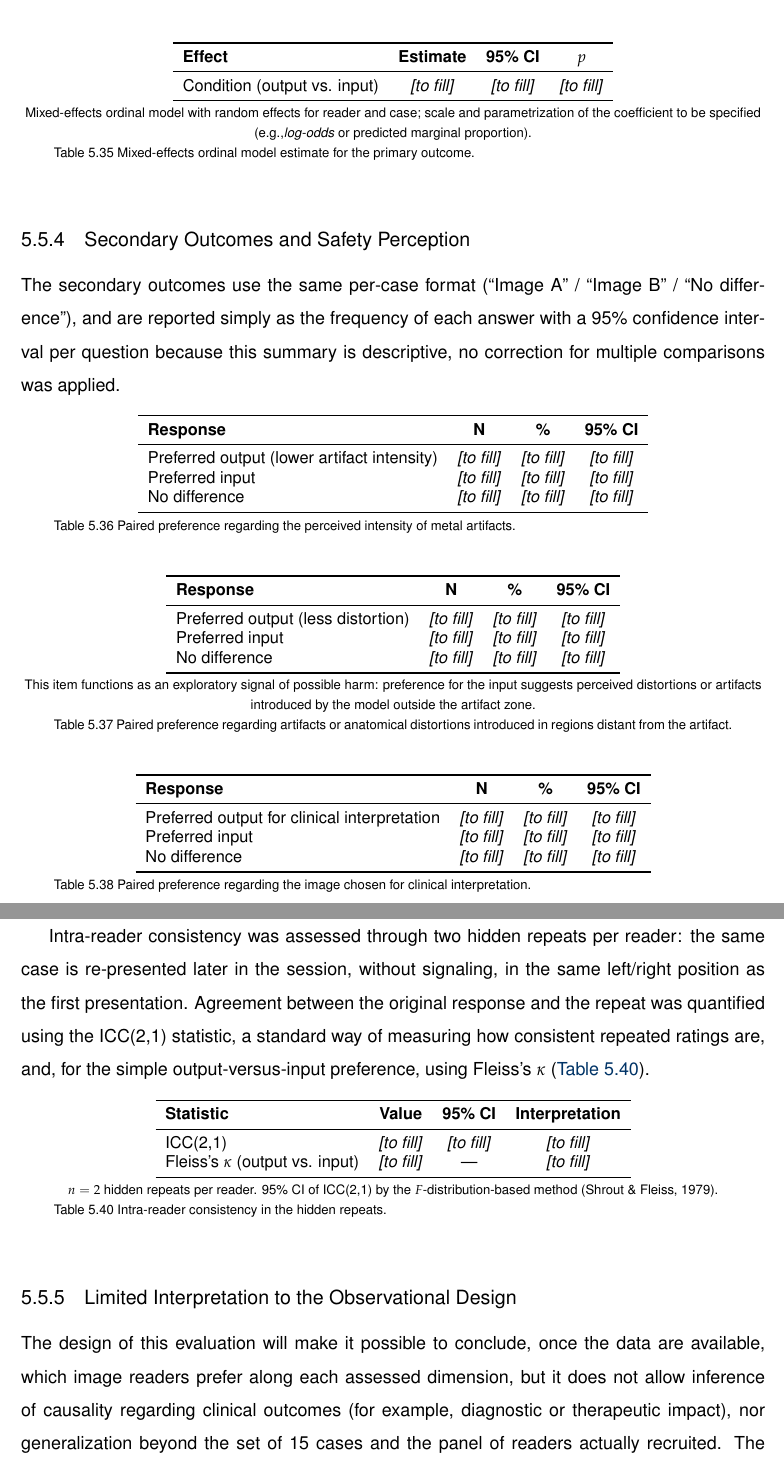
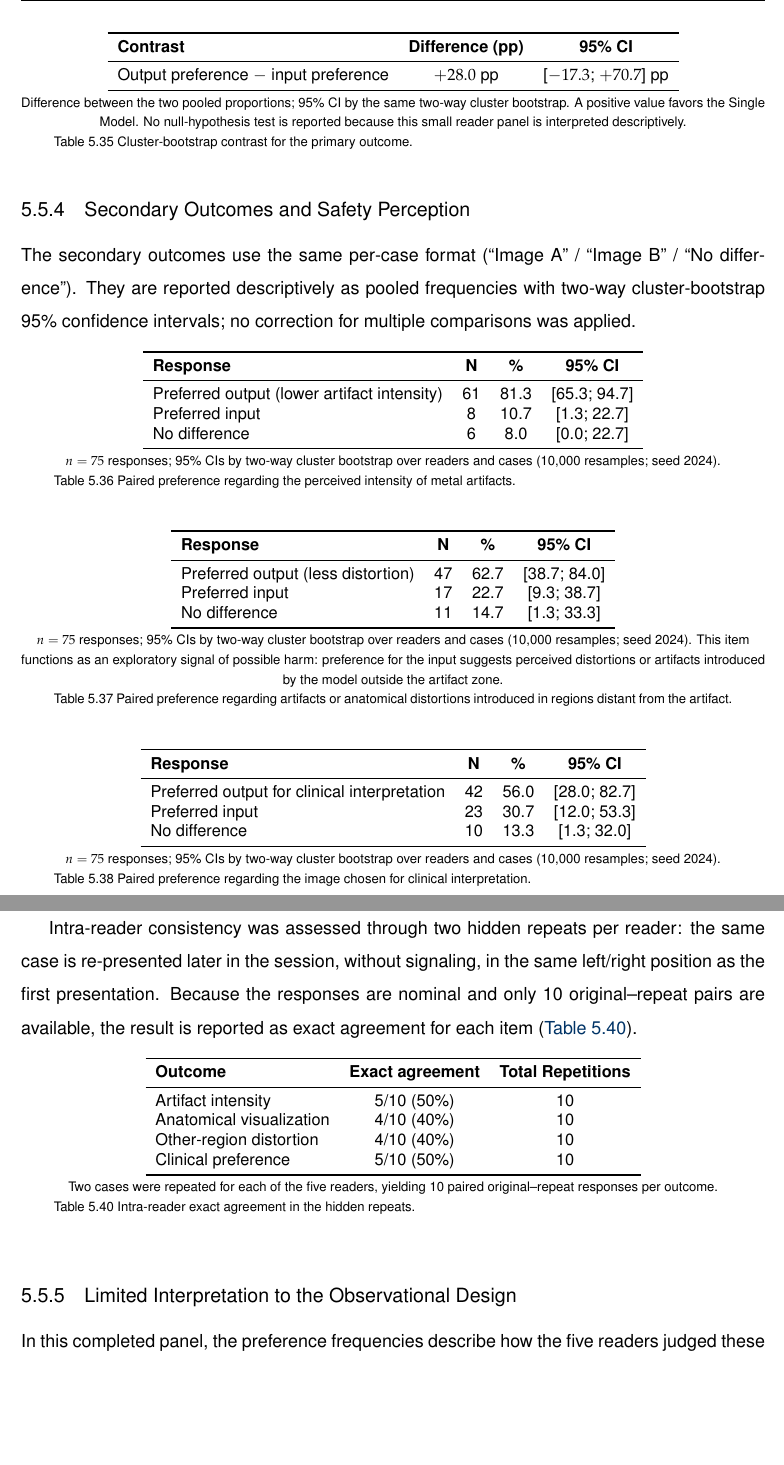
Before and after one commit to LudmilaMontorsi/FCUP_thesis_layout-_-Template, a LaTeX thesis (main.tex, which reads Chapters/Final/5.Results.tex): two parts of pages 92 and 93 of 137 before the commit and two parts of pages 91 and 92 of 136 after it, joined at a grey line, cut at the place of the change, the shorter picture padded with empty space. Compiled offline with pdfLaTeX; a LaTeX package or settings file that is missing is left out.

Commit message:
Revisões de texto gráficos, input dos resultados da avaliação externa...

```diff
--- a/Chapters/Final/5.Results.tex
+++ b/Chapters/Final/5.Results.tex
@@ -946,24 +932,23 @@ No difference & \textit{[to fill]} & \textit{[to fill]} & \textit{[to fill]} \\
 \begin{table}[htbp]
 \centering
 \small
-\begin{tabular}{lccc}
+\begin{tabular}{lcc}
 \toprule
-\textbf{Effect} & \textbf{Estimate} & \textbf{95\% CI} & \textbf{$p$} \\
+\textbf{Contrast} & \textbf{Difference (pp)} & \textbf{95\% CI} \\
 \midrule
-Condition (output vs. input) & \textit{[to fill]} & \textit{[to fill]} & \textit{[to fill]} \\
+Output preference $-$ input preference & $+28.0$ pp & [$-17.3$; $+70.7$] pp \\
 \bottomrule
 \end{tabular}
-\par\smallskip\footnotesize Mixed-effects ordinal model with random effects for reader and case; scale and parametrization of the coefficient to be specified (e.g.,\textit{log-odds} or predicted marginal proportion).
+\par\smallskip\footnotesize Difference between the two pooled proportions; 95\% CI by the same two-way cluster bootstrap. A positive value favors the Single Model. No null-hypothesis test is reported because this small reader panel is interpreted descriptively.
 \captionsetup{skip=2pt}
-\caption[Primary outcome: mixed-effects model estimate]{Mixed-effects ordinal model estimate for the primary outcome.}
+\caption[Primary outcome: output--input contrast]{Cluster-bootstrap contrast for the primary outcome.}
 \label{tab:external-primary-model}
 \end{table}
 \FloatBarrier
 
 \subsection{Secondary Outcomes and Safety Perception}
-% To fill: frequencies and 95% CI per secondary question; intra-reader agreement statistics.
 
-The secondary outcomes use the same per-case format (``Image A'' / ``Image B'' / ``No difference''), and are reported simply as the frequency of each answer with a 95\% confidence interval per question because this summary is descriptive, no correction for multiple comparisons was applied.
+The secondary outcomes use the same per-case format (``Image A'' / ``Image B'' / ``No difference''). They are reported descriptively as pooled frequencies with two-way cluster-bootstrap 95\% confidence intervals; no correction for multiple comparisons was applied.
 
 \begin{table}[htbp]
 \centering
@@ -972,11 +957,12 @@ The secondary outcomes use the same per-case format (``Image A'' / ``Image B'' /
 \toprule
 \textbf{Response} & \textbf{N} & \textbf{\%} & \textbf{95\% CI} \\
 \midrule
-Preferred output (lower artifact intensity) & \textit{[to fill]} & \textit{[to fill]} & \textit{[to fill]} \\
-Preferred input & \textit{[to fill]} & \textit{[to fill]} & \textit{[to fill]} \\
-No difference & \textit{[to fill]} & \textit{[to fill]} & \textit{[to fill]} \\
+Preferred output (lower artifact intensity) & 61 & 81.3 & [65.3; 94.7] \\
+Preferred input & 8 & 10.7 & [1.3; 22.7] \\
+No difference & 6 & 8.0 & [0.0; 22.7] \\
 \bottomrule
 \end{tabular}
+\par\smallskip\footnotesize $n=75$ responses; 95\% CIs by two-way cluster bootstrap over readers and cases (10,000 resamples; seed 2024).
 \captionsetup{skip=2pt}
 \caption[Secondary outcome: artifact intensity]{Paired preference regarding the perceived intensity of metal artifacts.}
 \label{tab:external-secondary-artifact-intensity}
@@ -989,12 +975,12 @@ No difference & \textit{[to fill]} & \textit{[to fill]} & \textit{[to fill]} \\
 \toprule
 \textbf{Response} & \textbf{N} & \textbf{\%} & \textbf{95\% CI} \\
 \midrule
-Preferred output (less distortion) & \textit{[to fill]} & \textit{[to fill]} & \textit{[to fill]} \\
-Preferred input & \textit{[to fill]} & \textit{[to fill]} & \textit{[to fill]} \\
-No difference & \textit{[to fill]} & \textit{[to fill]} & \textit{[to fill]} \\
+Preferred output (less distortion) & 47 & 62.7 & [38.7; 84.0] \\
+Preferred input & 17 & 22.7 & [9.3; 38.7] \\
+No difference & 11 & 14.7 & [1.3; 33.3] \\
 \bottomrule
 \end{tabular}
-\par\smallskip\footnotesize This item functions as an exploratory signal of possible harm: preference for the input suggests perceived distortions or artifacts introduced by the model outside the artifact zone.
+\par\smallskip\footnotesize $n=75$ responses; 95\% CIs by two-way cluster bootstrap over readers and cases (10,000 resamples; seed 2024). This item functions as an exploratory signal of possible harm: preference for the input suggests perceived distortions or artifacts introduced by the model outside the artifact zone.
 \captionsetup{skip=2pt}
 \caption[Secondary outcome: distortion in other regions]{Paired preference regarding artifacts or anatomical distortions introduced in regions distant from the artifact.}
 \label{tab:external-secondary-distortion}
@@ -1007,11 +993,12 @@ No difference & \textit{[to fill]} & \textit{[to fill]} & \textit{[to fill]} \\
 \toprule
 \textbf{Response} & \textbf{N} & \textbf{\%} & \textbf{95\% CI} \\
 \midrule
-Preferred output for clinical interpretation & \textit{[to fill]} & \textit{[to fill]} & \textit{[to fill]} \\
-Preferred input & \textit{[to fill]} & \textit{[to fill]} & \textit{[to fill]} \\
-No difference & \textit{[to fill]} & \textit{[to fill]} & \textit{[to fill]} \\
+Preferred output for clinical interpretation & 42 & 56.0 & [28.0; 82.7] \\
+Preferred input & 23 & 30.7 & [12.0; 53.3] \\
+No difference & 10 & 13.3 & [1.3; 32.0] \\
 \bottomrule
 \end{tabular}
+\par\smallskip\footnotesize $n=75$ responses; 95\% CIs by two-way cluster bootstrap over readers and cases (10,000 resamples; seed 2024).
 \captionsetup{skip=2pt}
 \caption[Secondary outcome: clinical preference]{Paired preference regarding the image chosen for clinical interpretation.}
 \label{tab:external-secondary-clinical-preference}
@@ -1040,27 +1027,28 @@ Definitely yes & \textit{[to fill]} & \textit{[to fill]} \\
 \end{table}
 \FloatBarrier
 
-Intra-reader consistency was assessed through two hidden repeats per reader: the same case is re-presented later in the session, without signaling, in the same left/right position as the first presentation. Agreement between the original response and the repeat was quantified using the ICC(2,1) statistic, a standard way of measuring how consistent repeated ratings are, and, for the simple output-versus-input preference, using Fleiss's $\kappa$ (\autoref{tab:external-intra-reader-reliability}).
+Intra-reader consistency was assessed through two hidden repeats per reader: the same case is re-presented later in the session, without signaling, in the same left/right position as the first presentation. Because the responses are nominal and only 10 original--repeat pairs are available, the result is reported as exact agreement for each item (\autoref{tab:external-intra-reader-reliability}).
 
 \begin{table}[htbp]
 \centering
 \small
-\begin{tabular}{lccc}
+\begin{tabular}{lcc}
 \toprule
-\textbf{Statistic} & \textbf{Value} & \textbf{95\% CI} & \textbf{Interpretation} \\
+\textbf{Outcome} & \textbf{Exact agreement} & \textbf{Total Repetitions} \\
 \midrule
-ICC(2,1) & \textit{[to fill]} & \textit{[to fill]} & \textit{[to fill]} \\
-Fleiss's $\kappa$ (output vs. input) & \textit{[to fill]} & --- & \textit{[to fill]} \\
+Artifact intensity & 5/10 (50\%) & 10 \\
+Anatomical visualization & 4/10 (40\%) & 10 \\
+Other-region distortion & 4/10 (40\%) & 10 \\
+Clinical preference & 5/10 (50\%) & 10 \\
 \bottomrule
 \end{tabular}
-\par\smallskip\footnotesize $n=2$ hidden repeats per reader. 95\% CI of ICC(2,1) by the $F$-distribution-based method (Shrout \& Fleiss, 1979).
+\par\smallskip\footnotesize Two cases were repeated for each of the five readers, yielding 10 paired original--repeat responses per outcome.
 \captionsetup{skip=2pt}
-\caption[Intra-reader reliability]{Intra-reader consistency in the hidden repeats.}
+\caption[Intra-reader repeat agreement]{Intra-reader exact agreement in the hidden repeats.}
 \label{tab:external-intra-reader-reliability}
 \end{table}
 \FloatBarrier
 
 \subsection{Limited Interpretation to the Observational Design}
-% To fill: final synthesis with the actual values, once data collection is concluded.
 
-The design of this evaluation will make it possible to conclude, once the data are available, which image readers prefer along each assessed dimension, but it does not allow inference of causality regarding clinical outcomes (for example, diagnostic or therapeutic impact), nor generalization beyond the set of 15 cases and the panel of readers actually recruited. The absence of a clean reference in these external cases means that the assessment of anatomical accuracy depends entirely on readers' judgment, rather than on an objective error metric. Finally, the number of recruited readers limits the precision of the estimates and the possibility of subgroup analyses by specialty or experience.
+In this completed panel, the preference frequencies describe how the five readers judged these 15 cases; they do not establish a causal effect on diagnostic or therapeutic outcomes and cannot be generalized beyond this reader--case sample. The absence of a clean reference in these external cases means that the assessment of anatomical accuracy depends entirely on readers' judgment, rather than on an objective error metric. The wide cluster-bootstrap intervals, the small number of readers, and the limited repeat agreement further constrain precision and preclude meaningful subgroup analyses by specialty or experience.
```
Also changed, not shown: Chapters/Final/4.MaterialsMethods.tex (+8 -8 lines), Figures/Generated/evaluation_final/Appendix/scatter_global_psnr_baseline_vs_model.pdf, Figures/Generated/evaluation_final/Appendix/scatter_global_ssim_baseline_vs_model.pdf, Figures/Generated/evaluation_final/Global/histogram_global_delta_psnr.pdf, Figures/Generated/evaluation_final/Global/histogram_global_delta_ssim.pdf, Figures/Generated/evaluation_final/ROI/boxplot_roi_delta_mae.pdf, Figures/Generated/evaluation_final/ROI/boxplot_roi_delta_psnr.pdf, Figures/Generated/evaluation_final/ROI/boxplot_roi_delta_ssim.pdf, Figures/Generated/evaluation_final/ROI/scatter_roi_safety.pdf, Figures/Generated/evaluation_final/ROI/scatter_roi_safety_ssim.pdf, Figures/roi_example_sample_0000.pdf (added), Figures/roi_example_sample_0003.pdf (added), Figures/roi_example_sample_0006.pdf (added), Front/main.pdf, 1 more files, 14 other files.
